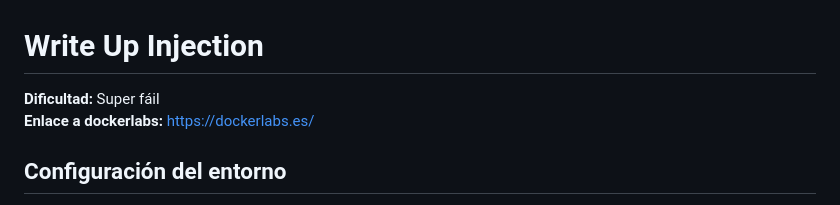
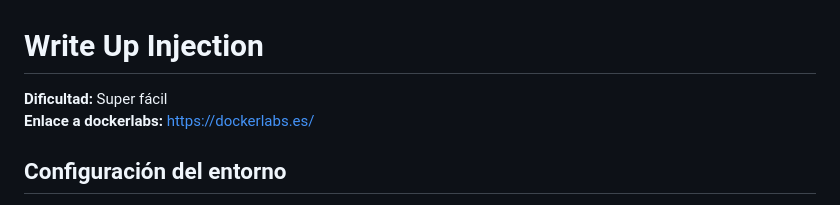
Before and after one commit to godack1905/ciberseguridad-portfolio, a Markdown page: WriteUps/Dockerlabs_Español/2_Injection.md, the part around the change. GitHub-like rendering.

```diff
--- a/WriteUps/Dockerlabs_Español/2_Injection.md
+++ b/WriteUps/Dockerlabs_Español/2_Injection.md
@@ -1,6 +1,6 @@
 # Write Up Injection
 
-**Dificultad:** Super fáil<br>
+**Dificultad:** Super fácil<br>
 **Enlace a dockerlabs:** https://dockerlabs.es/
 
 ## Configuración del entorno
```
